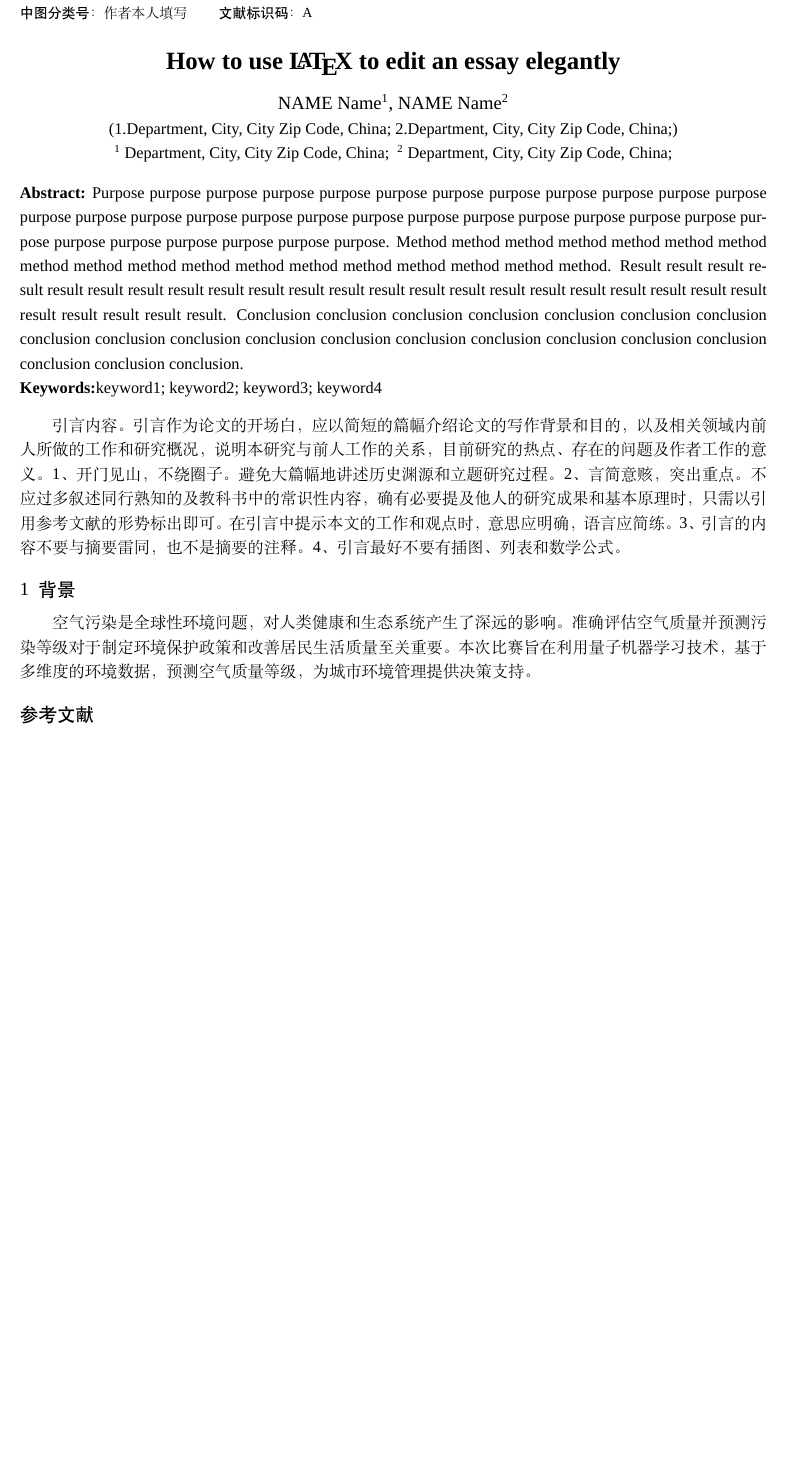
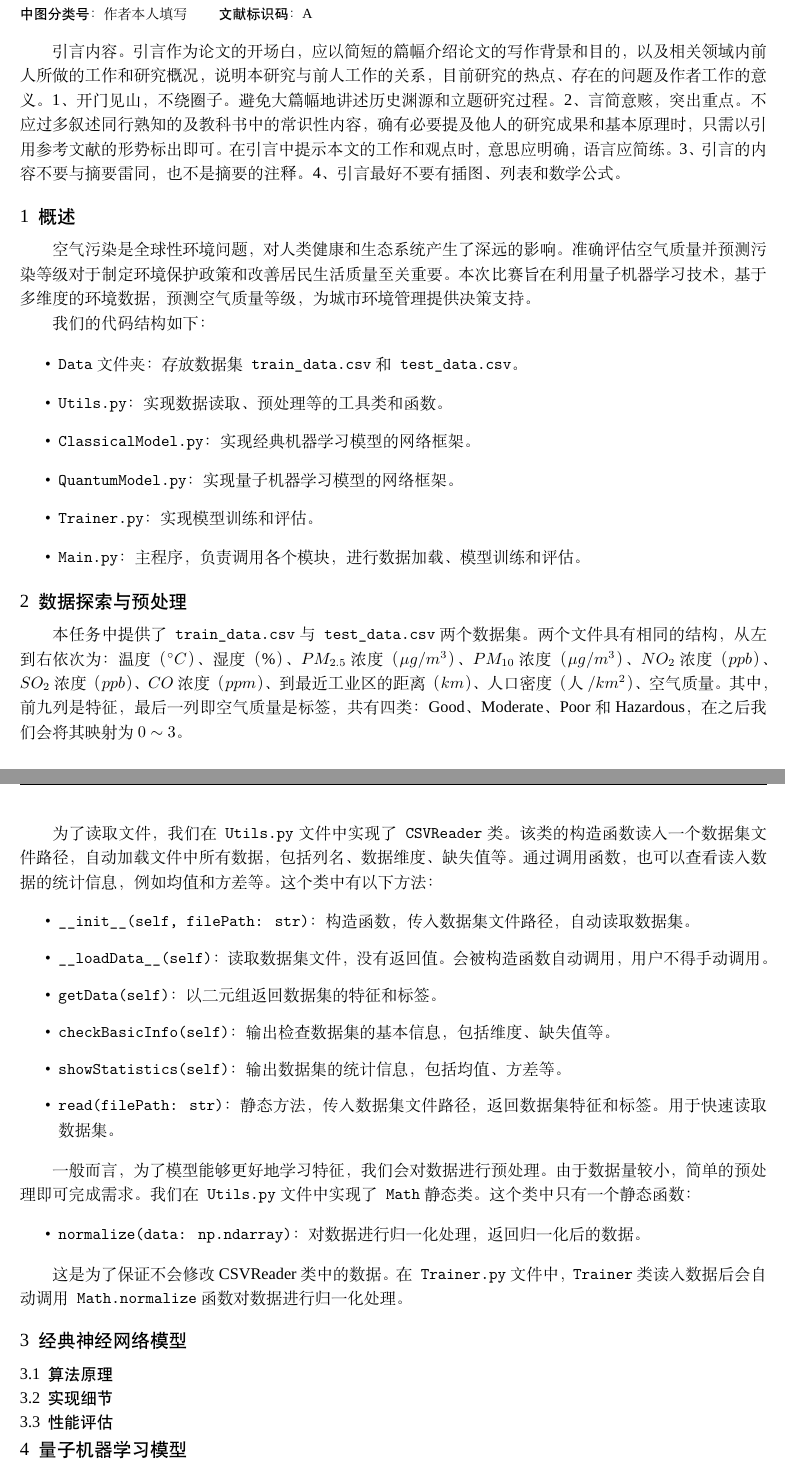
Before and after one commit to YuZhuZhi/Problem2, a LaTeX paper (problem2.tex): part of page 1 of 2 before the commit and two parts of pages 1 and 2 of 3 after it, the two joined at a grey line, cut so that both start at the same text, the shorter picture padded with empty space. Compiled offline with XeLaTeX; a missing font is replaced by an installed copy or a similar font.

Commit message:
normalize, report update

```diff
--- a/problem2.tex
+++ b/problem2.tex
@@ -107,7 +107,7 @@
 \makeatother
 
 %%%%%导言内容%%%%%
-\title{\heiti \zihao{-2} 编程题二}%标题内容
+\title{\heiti \zihao{-2} 空气质量四分类任务：经典与量子机器学习模型设计与性能分析}%标题内容
 \author{\kaishu \zihao{4} 作者\textsuperscript{1}，作者\textsuperscript{2}}%作者姓名
 \date{{\kaishu \zihao{5} （1.作者详细单位，省 市 邮编；2.作者详细单位，省 市 邮编；）}\\
 \textsuperscript{1}~{\kaishu \zihao{5} 作者详细单位，省 市 邮编；}
@@ -149,19 +149,19 @@
 \end{abstract}
 
 %%%%%英文部分%%%%%
-\begin{center}
-    {\bf \zihao{3} How to use {\LaTeX} to edit an essay elegantly\par\vspace*{10pt}}
-    {\zihao{-4} NAME Name\textsuperscript{1},\ NAME Name\textsuperscript{2}}\\
-    {\zihao{5} (1.Department, City, City Zip Code, China;\ 2.Department, City, City Zip Code, China;)}\\
-    \textsuperscript{1}~{\zihao{5} Department, City, City Zip Code, China;} \
-    \textsuperscript{2}~{\zihao{5} Department, City, City Zip Code, China;}
-\end{center}
-\renewcommand{\abstractname}{\zihao{5} \bf Abstract}
-\begin{abstract}
-    \zihao{5}
-    Purpose purpose purpose purpose purpose purpose purpose purpose purpose purpose purpose purpose purpose purpose purpose purpose purpose purpose purpose purpose purpose purpose purpose purpose purpose purpose purpose purpose purpose purpose purpose purpose. Method method method method method method method method method method method method method method method method method method. Result result result result result result result result result result result result result result result result result result result result result result result result result result result. Conclusion conclusion conclusion conclusion conclusion conclusion conclusion conclusion conclusion conclusion conclusion conclusion conclusion conclusion conclusion conclusion conclusion conclusion conclusion conclusion.
-    \par \noindent{\textbf{Keywords:}{keyword1; keyword2; keyword3; keyword4}}
-\end{abstract}
+% \begin{center}
+%     {\bf \zihao{3} How to use {\LaTeX} to edit an essay elegantly\par\vspace*{10pt}}
+%     {\zihao{-4} NAME Name\textsuperscript{1},\ NAME Name\textsuperscript{2}}\\
+%     {\zihao{5} (1.Department, City, City Zip Code, China;\ 2.Department, City, City Zip Code, China;)}\\
+%     \textsuperscript{1}~{\zihao{5} Department, City, City Zip Code, China;} \
+%     \textsuperscript{2}~{\zihao{5} Department, City, City Zip Code, China;}
+% \end{center}
+% \renewcommand{\abstractname}{\zihao{5} \bf Abstract}
+% \begin{abstract}
+%     \zihao{5}
+%     Purpose purpose purpose purpose purpose purpose purpose purpose purpose purpose purpose purpose purpose purpose purpose purpose purpose purpose purpose purpose purpose purpose purpose purpose purpose purpose purpose purpose purpose purpose purpose purpose. Method method method method method method method method method method method method method method method method method method. Result result result result result result result result result result result result result result result result result result result result result result result result result result result. Conclusion conclusion conclusion conclusion conclusion conclusion conclusion conclusion conclusion conclusion conclusion conclusion conclusion conclusion conclusion conclusion conclusion conclusion conclusion conclusion.
+%     \par \noindent{\textbf{Keywords:}{keyword1; keyword2; keyword3; keyword4}}
+% \end{abstract}
 % \qquad 两个空格   \quad 一个空格    \ 三分之一个空格    \;七分之二个空格    \, 六分之一个空格
 
 %%%%%引言部分%%%%%
@@ -181,6 +181,56 @@
 
 %%%%%%%%%%%%%%%正文%%%%%%%%%%%%%%%
 
-\section{背景}
+\section{概述}
 
 空气污染是全球性环境问题，对人类健康和生态系统产生了深远的影响。准确评估空气质量并预测污染等级对于制定环境保护政策和改善居民生活质量至关重要。本次比赛旨在利用量子机器学习技术，基于多维度的环境数据，预测空气质量等级，为城市环境管理提供决策支持。
+
+我们的代码结构如下：
+
+\begin{itemize}
+	\item \texttt{Data}文件夹：存放数据集\texttt{train\_data.csv}和\texttt{test\_data.csv}。
+	\item \texttt{Utils.py}：实现数据读取、预处理等的工具类和函数。
+	\item \texttt{ClassicalModel.py}：实现经典机器学习模型的网络框架。
+	\item \texttt{QuantumModel.py}：实现量子机器学习模型的网络框架。
+	\item \texttt{Trainer.py}：实现模型训练和评估。
+	\item \texttt{Main.py}：主程序，负责调用各个模块，进行数据加载、模型训练和评估。
+\end{itemize}
+
+%%%%%%%%%%%%%%%%%%%%%%%%%%%%%%%%%%%%%%%%%%%%%%%%%%%%%%%%%%%%%%%%%%%%%%%%%%%%%%%%%%%%%%%%%%%%%%%%%%%%%%%%%%%%%%%%%%%%%%%%%%%%%%%
+
+\section{数据探索与预处理}
+
+本任务中提供了\texttt{train\_data.csv}与\texttt{test\_data.csv}两个数据集。两个文件具有相同的结构，从左到右依次为：温度（${}^\circ C$）、湿度（\%）、$PM_{2.5}$浓度（$\mu g/m^3$）、$PM_{10}$浓度（$\mu g/m^3$）、$NO_2$浓度（$ppb$）、$SO_2$浓度（$ppb$）、$CO$浓度（$ppm$）、到最近工业区的距离（$km$）、人口密度（人$/$$km^2$）、空气质量。其中，前九列是特征，最后一列即空气质量是标签，共有四类：Good、Moderate、Poor和Hazardous，在之后我们会将其映射为$0\sim3$。
+
+为了读取文件，我们在\texttt{Utils.py}文件中实现了\texttt{CSVReader}类。该类的构造函数读入一个数据集文件路径，自动加载文件中所有数据，包括列名、数据维度、缺失值等。通过调用函数，也可以查看读入数据的统计信息，例如均值和方差等。这个类中有以下方法：
+
+\begin{itemize}
+	\item \texttt{\_\_init\_\_(self, filePath: str)}：构造函数，传入数据集文件路径，自动读取数据集。
+	\item \texttt{\_\_loadData\_\_(self)}：读取数据集文件，没有返回值。会被构造函数自动调用，用户不得手动调用。
+	\item \texttt{getData(self)}：以二元组返回数据集的特征和标签。
+	\item \texttt{checkBasicInfo(self)}：输出检查数据集的基本信息，包括维度、缺失值等。
+	\item \texttt{showStatistics(self)}：输出数据集的统计信息，包括均值、方差等。
+	\item \texttt{read(filePath: str)}：静态方法，传入数据集文件路径，返回数据集特征和标签。用于快速读取数据集。
+\end{itemize}
+
+一般而言，为了模型能够更好地学习特征，我们会对数据进行预处理。由于数据量较小，简单的预处理即可完成需求。我们在\texttt{Utils.py}文件中实现了\texttt{Math}静态类。这个类中只有一个静态函数：
+
+\begin{itemize}
+	\item \texttt{normalize(data: np.ndarray)}：对数据进行归一化处理，返回归一化后的数据。
+\end{itemize}
+
+这是为了保证不会修改CSVReader类中的数据。在\texttt{Trainer.py}文件中，\texttt{Trainer}类读入数据后会自动调用\texttt{Math.normalize}函数对数据进行归一化处理。
+
+%%%%%%%%%%%%%%%%%%%%%%%%%%%%%%%%%%%%%%%%%%%%%%%%%%%%%%%%%%%%%%%%%%%%%%%%%%%%%%%%%%%%%%%%%%%%%%%%%%%%%%%%%%%%%%%%%%%%%%%%%%%%%%%
+
+\section{经典神经网络模型}
+
+\subsection{算法原理}
+
+\subsection{实现细节}
+
+\subsection{性能评估}
+
+%%%%%%%%%%%%%%%%%%%%%%%%%%%%%%%%%%%%%%%%%%%%%%%%%%%%%%%%%%%%%%%%%%%%%%%%%%%%%%%%%%%%%%%%%%%%%%%%%%%%%%%%%%%%%%%%%%%%%%%%%%%%%%%
+
+\section{量子机器学习模型}
```
Also changed, not shown: Code/Main.py (+2 -2 lines), Code/Trainer.py (+3 -3 lines), Code/Utils.py (+26 -0 lines), Code/output.txt (+6 -0 lines), problem2.pdf, problem2.tex (16 more changed lines), 1 other file.
